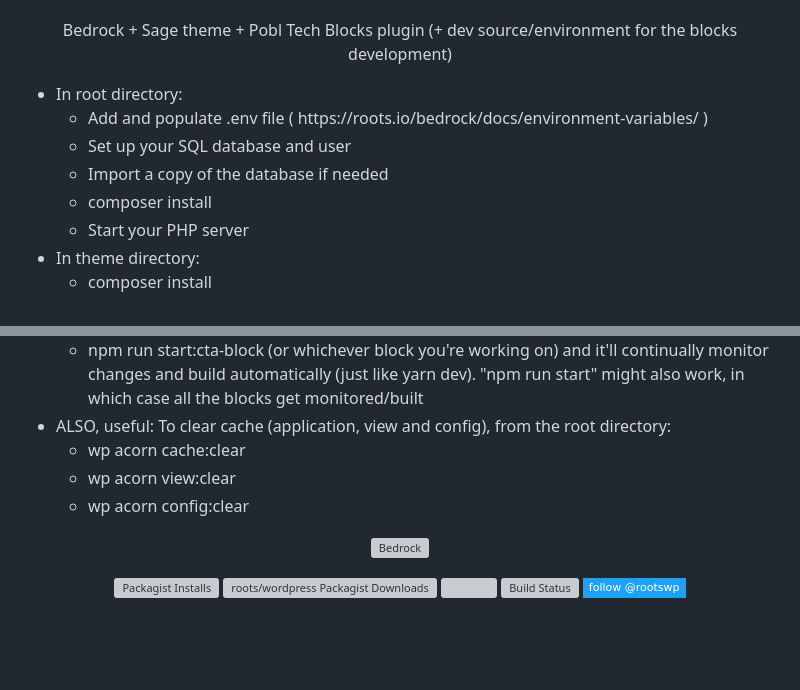
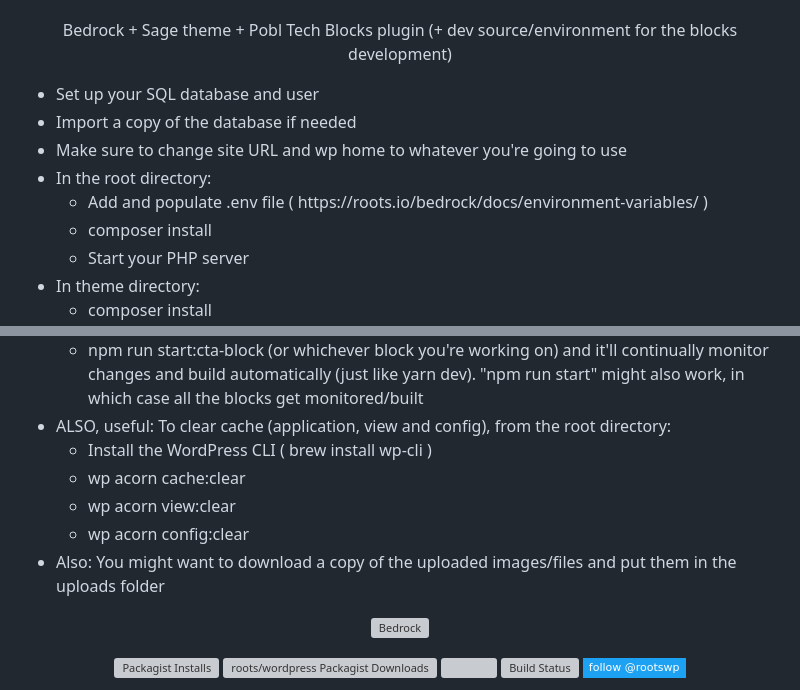
Before and after one commit to pobltech/Estyn-Website, a Markdown page: README.md, 2 parts joined by grey strips. GitHub-like rendering; badges without logos; blank space fills up the shorter version; grey boxes are pictures that could not be loaded.

Commit message:
Better readme

```diff
--- a/README.md
+++ b/README.md
@@ -4,11 +4,12 @@
   Bedrock + Sage theme + Pobl Tech Blocks plugin (+ dev source/environment for the blocks development)
   <br/>
   <ul>
-    <li>In root directory:
+    <li>Set up your SQL database and user</li>
+    <li>Import a copy of the database if needed</li>
+    <li>Make sure to change site URL and wp home to whatever you're going to use</li>
+    <li>In the root directory:
       <ul>
         <li>Add and populate .env file ( https://roots.io/bedrock/docs/environment-variables/ )</li>
-        <li>Set up your SQL database and user</li>
-        <li>Import a copy of the database if needed</li>
         <li>composer install</li>
         <li>Start your PHP server</li>
       </ul>
@@ -46,11 +47,13 @@
     </li>
     <li>ALSO, useful: To clear cache (application, view and config), from the root directory:
       <ul>
+        <li>Install the WordPress CLI ( brew install wp-cli )</li>
         <li>wp acorn cache:clear</li>
         <li>wp acorn view:clear</li>
         <li>wp acorn config:clear</li>
       </ul>
     </li>
+    <li>Also: You might want to download a copy of the uploaded images/files and put them in the uploads folder</li>
   </ul>
 </a>
 
```
